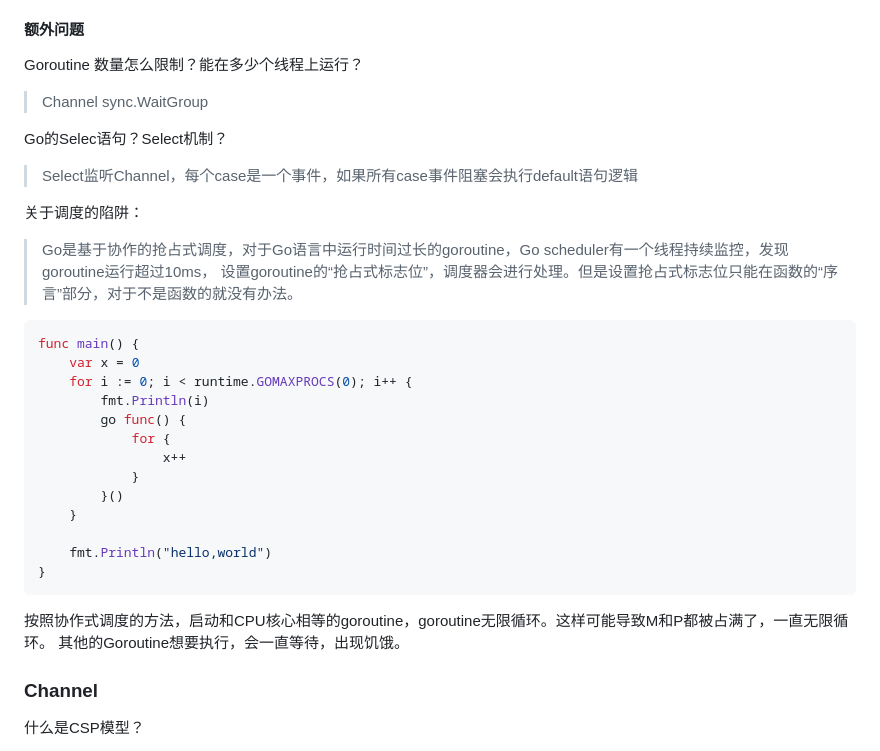
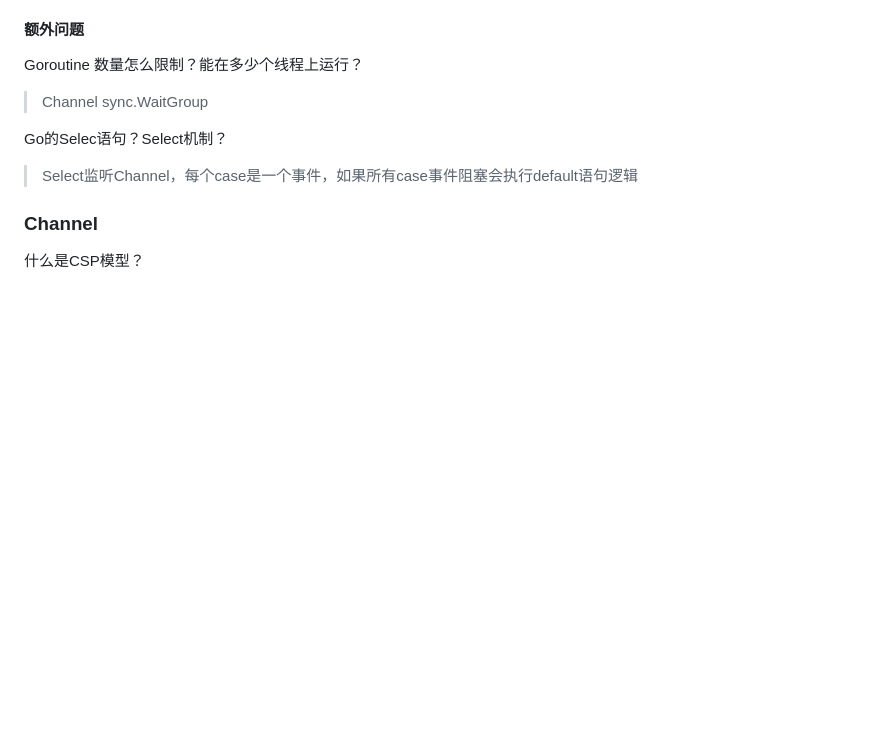
Before and after one commit to libuliduobuqiuqiu/GoDemo, a Markdown page: docs/base/go_concurrency.md, the part around one of its changes. Rendered like a GitHub page; blank space fills up the shorter version.

````diff
--- a/docs/base/go_concurrency.md
+++ b/docs/base/go_concurrency.md
@@ -75,29 +110,6 @@ Goroutine 数量怎么限制？能在多少个线程上运行？
 
 Go的Selec语句？Select机制？
 > Select监听Channel，每个case是一个事件，如果所有case事件阻塞会执行default语句逻辑
-
-关于调度的陷阱：
-> Go是基于协作的抢占式调度，对于Go语言中运行时间过长的goroutine，Go scheduler有一个线程持续监控，发现goroutine运行超过10ms，
-设置goroutine的“抢占式标志位”，调度器会进行处理。但是设置抢占式标志位只能在函数的“序言”部分，对于不是函数的就没有办法。
-
-```go
-func main() {
-	var x = 0
-	for i := 0; i < runtime.GOMAXPROCS(0); i++ {
-		fmt.Println(i)
-		go func() {
-			for {
-				x++
-			}
-		}()
-	}
-
-	fmt.Println("hello,world")
-}
-```
-按照协作式调度的方法，启动和CPU核心相等的goroutine，goroutine无限循环。这样可能导致M和P都被占满了，一直无限循环。
-其他的Goroutine想要执行，会一直等待，出现饥饿。
-
 
 ### Channel
 什么是CSP模型？
````
Also changed, not shown: other parts of docs/base/go_concurrency.md (+36 -1 lines).
